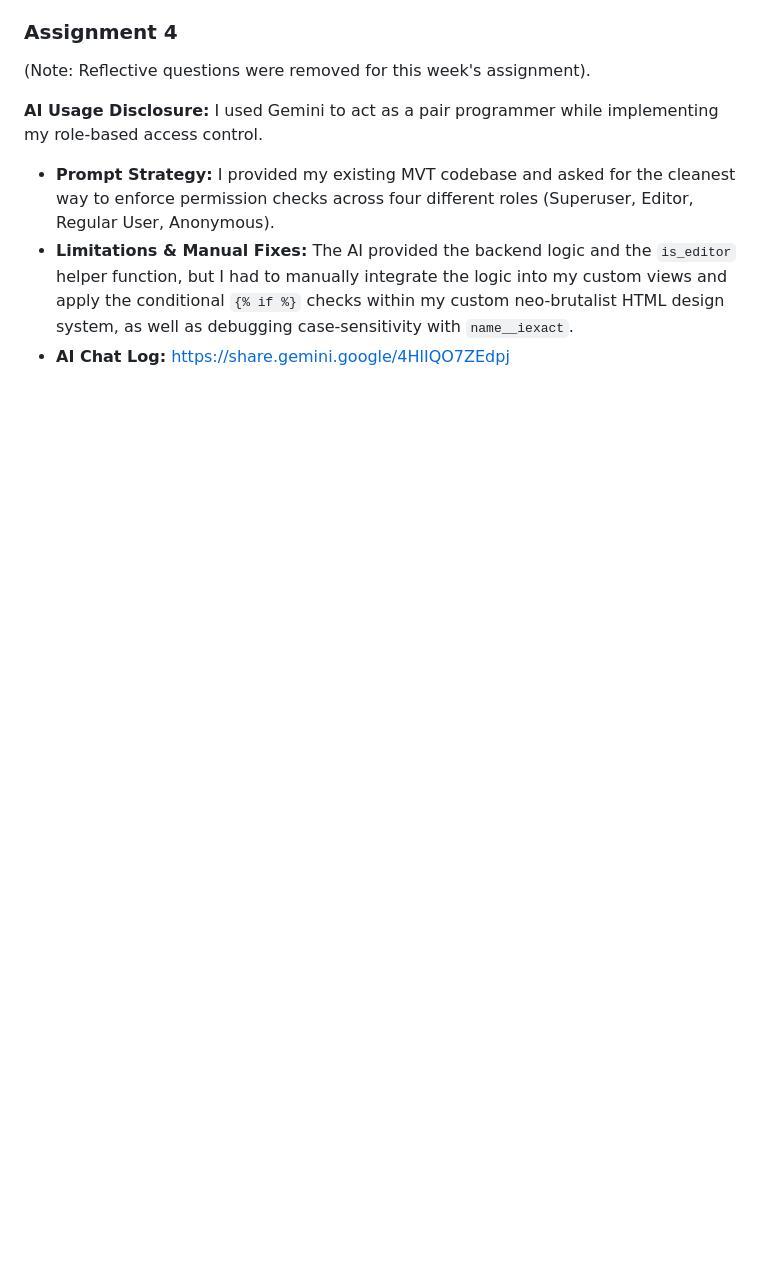
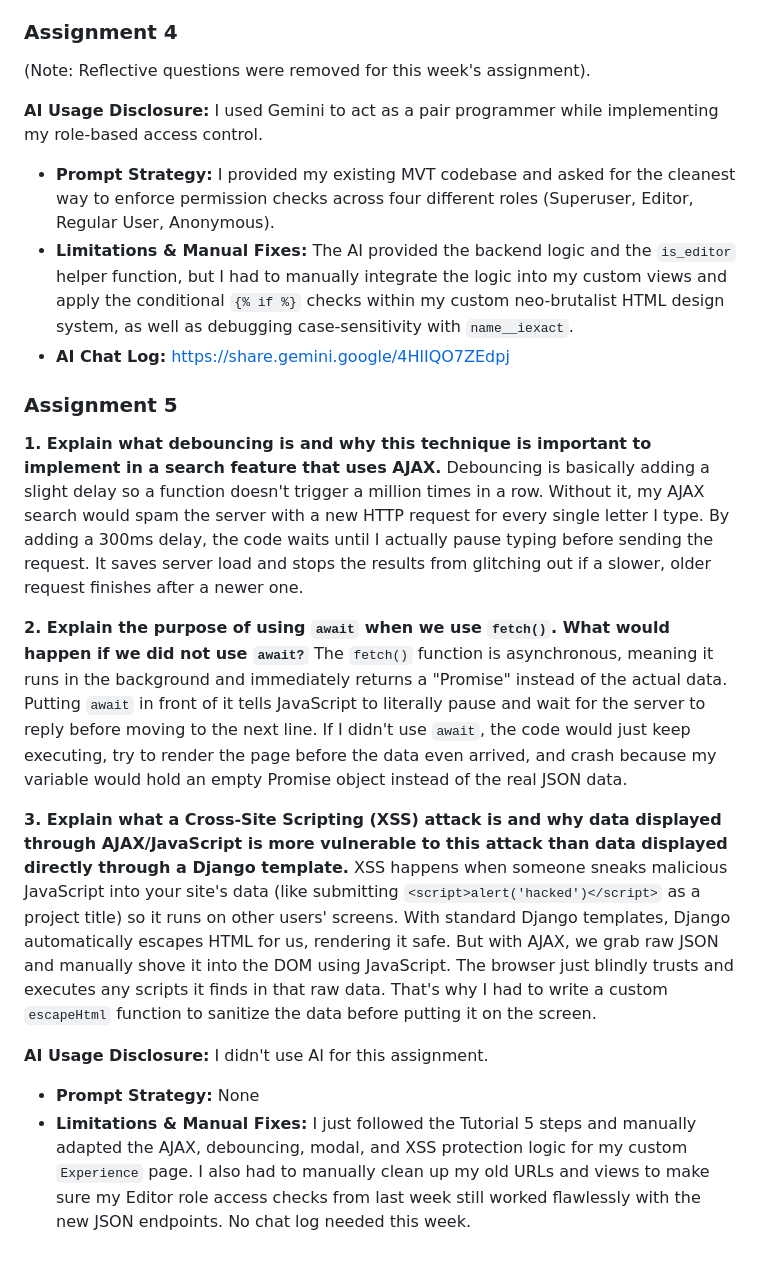
Before and after one commit to zuromu/PlatformBasedDevelopment, a Markdown page: README.md, the part around one of its changes. GitHub-like rendering; blank space fills up the shorter version.

Commit message:
docs: add assignment 5 reflective questions and AI disclosure

```diff
--- a/README.md
+++ b/README.md
@@ -133,3 +141,21 @@ I used Gemini to act as a pair programmer while implementing my role-based acces
 - **Prompt Strategy:** I provided my existing MVT codebase and asked for the cleanest way to enforce permission checks across four different roles (Superuser, Editor, Regular User, Anonymous).
 - **Limitations & Manual Fixes:** The AI provided the backend logic and the `is_editor` helper function, but I had to manually integrate the logic into my custom views and apply the conditional `{% if %}` checks within my custom neo-brutalist HTML design system, as well as debugging case-sensitivity with `name__iexact`.
 - **AI Chat Log:** https://share.gemini.google/4HlIQO7ZEdpj
+
+
+
+### Assignment 5
+**1. Explain what debouncing is and why this technique is important to implement in a search feature that uses AJAX.**
+Debouncing is basically adding a slight delay so a function doesn't trigger a million times in a row. Without it, my AJAX search would spam the server with a new HTTP request for every single letter I type. By adding a 300ms delay, the code waits until I actually pause typing before sending the request. It saves server load and stops the results from glitching out if a slower, older request finishes after a newer one.
+
+
+**2. Explain the purpose of using `await` when we use `fetch()`. What would happen if we did not use `await?`**
+The `fetch()` function is asynchronous, meaning it runs in the background and immediately returns a "Promise" instead of the actual data. Putting `await` in front of it tells JavaScript to literally pause and wait for the server to reply before moving to the next line. If I didn't use `await`, the code would just keep executing, try to render the page before the data even arrived, and crash because my variable would hold an empty Promise object instead of the real JSON data.
+
+**3. Explain what a Cross-Site Scripting (XSS) attack is and why data displayed through AJAX/JavaScript is more vulnerable to this attack than data displayed directly through a Django template.**
+XSS happens when someone sneaks malicious JavaScript into your site's data (like submitting `<script>alert('hacked')</script>` as a project title) so it runs on other users' screens. With standard Django templates, Django automatically escapes HTML for us, rendering it safe. But with AJAX, we grab raw JSON and manually shove it into the DOM using JavaScript. The browser just blindly trusts and executes any scripts it finds in that raw data. That's why I had to write a custom `escapeHtml` function to sanitize the data before putting it on the screen.
+
+**AI Usage Disclosure:**
+I didn't use AI for this assignment.
+- **Prompt Strategy:** None
+- **Limitations & Manual Fixes:** I just followed the Tutorial 5 steps and manually adapted the AJAX, debouncing, modal, and XSS protection logic for my custom `Experience` page. I also had to manually clean up my old URLs and views to make sure my Editor role access checks from last week still worked flawlessly with the new JSON endpoints. No chat log needed this week.
```
Also changed, not shown: other parts of README.md (+9 -1 lines).
